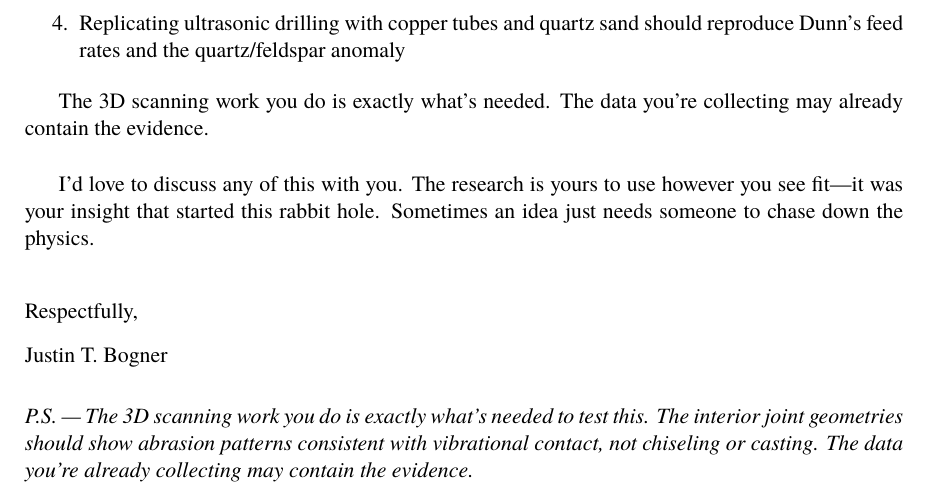
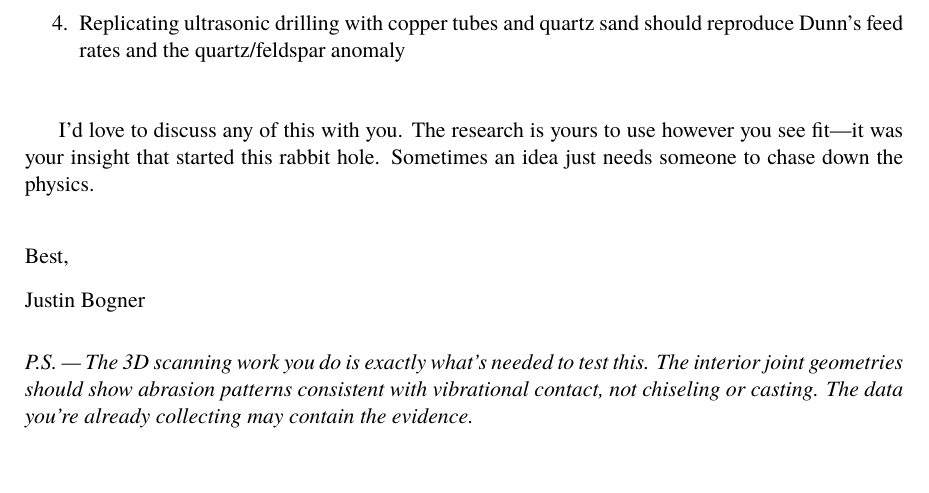
Before and after one commit to CambrianMinds/resonance-architecture, a LaTeX document (publications/letter_to_kyle.tex): part of page 6 of 6, cut so that both start at the same text, the shorter picture padded with empty space. Compiled offline with XeLaTeX; a missing font is replaced by an installed copy or a similar font.

```diff
--- a/publications/letter_to_kyle.tex
+++ b/publications/letter_to_kyle.tex
@@ -216,19 +216,17 @@
     \item Replicating ultrasonic drilling with copper tubes and quartz sand should reproduce Dunn's feed rates and the quartz/feldspar anomaly
 \end{enumerate}
 
-The 3D scanning work you do is exactly what's needed. The data you're collecting may already contain the evidence.
-
 \vspace{0.5cm}
 
 I'd love to discuss any of this with you. The research is yours to use however you see fit—it was your insight that started this rabbit hole. Sometimes an idea just needs someone to chase down the physics.
 
 \vspace{0.8cm}
 
-\noindent Respectfully,
+\noindent Best,
 
 \vspace{0.3cm}
 
-\noindent Justin T. Bogner
+\noindent Justin Bogner
 
 \vspace{0.6cm}
 
```
